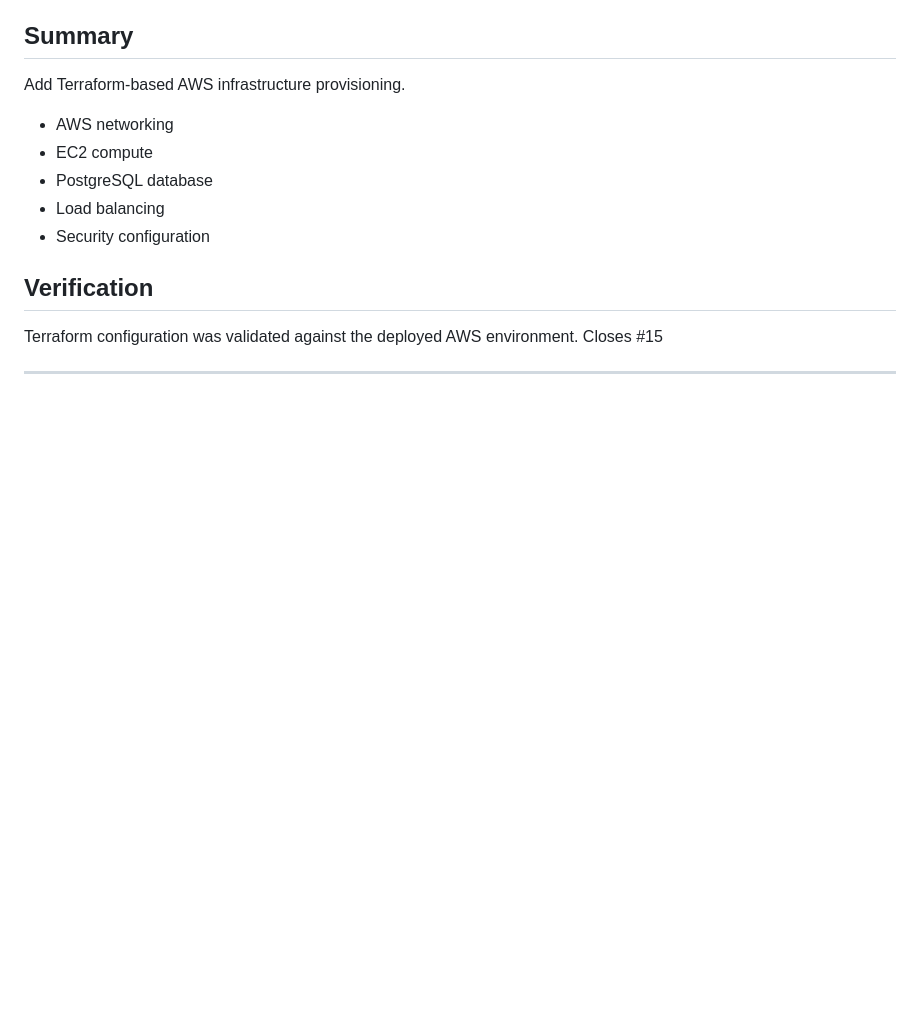
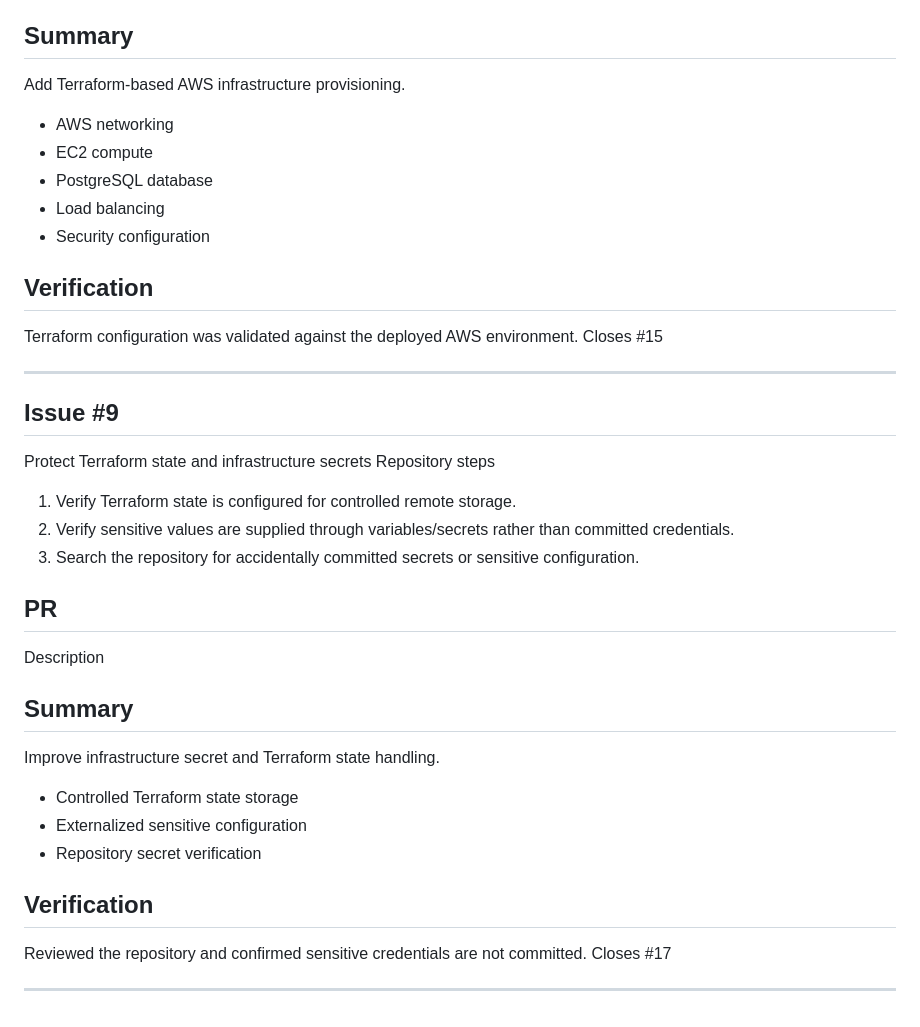
Before and after one commit to josephmj0303/barista-cafe-devops-platform, a Markdown page: docs/issue-and-pr-implementation.md, the part around the change. GitHub-like rendering; blank space fills up the shorter version.

Commit message:
security: protect Terraform state and secrets

```diff
--- a/docs/issue-and-pr-implementation.md
+++ b/docs/issue-and-pr-implementation.md
@@ -175,3 +175,22 @@ Terraform configuration was validated against the deployed AWS environment.
 Closes #15
 
 ---
+
+## Issue #9
+Protect Terraform state and infrastructure secrets
+Repository steps
+1. Verify Terraform state is configured for controlled remote storage.
+2. Verify sensitive values are supplied through variables/secrets rather than committed credentials.
+3. Search the repository for accidentally committed secrets or sensitive configuration.
+## PR
+Description
+## Summary
+Improve infrastructure secret and Terraform state handling.
+- Controlled Terraform state storage
+- Externalized sensitive configuration
+- Repository secret verification
+## Verification
+Reviewed the repository and confirmed sensitive credentials are not committed.
+Closes #17
+
+---
```
